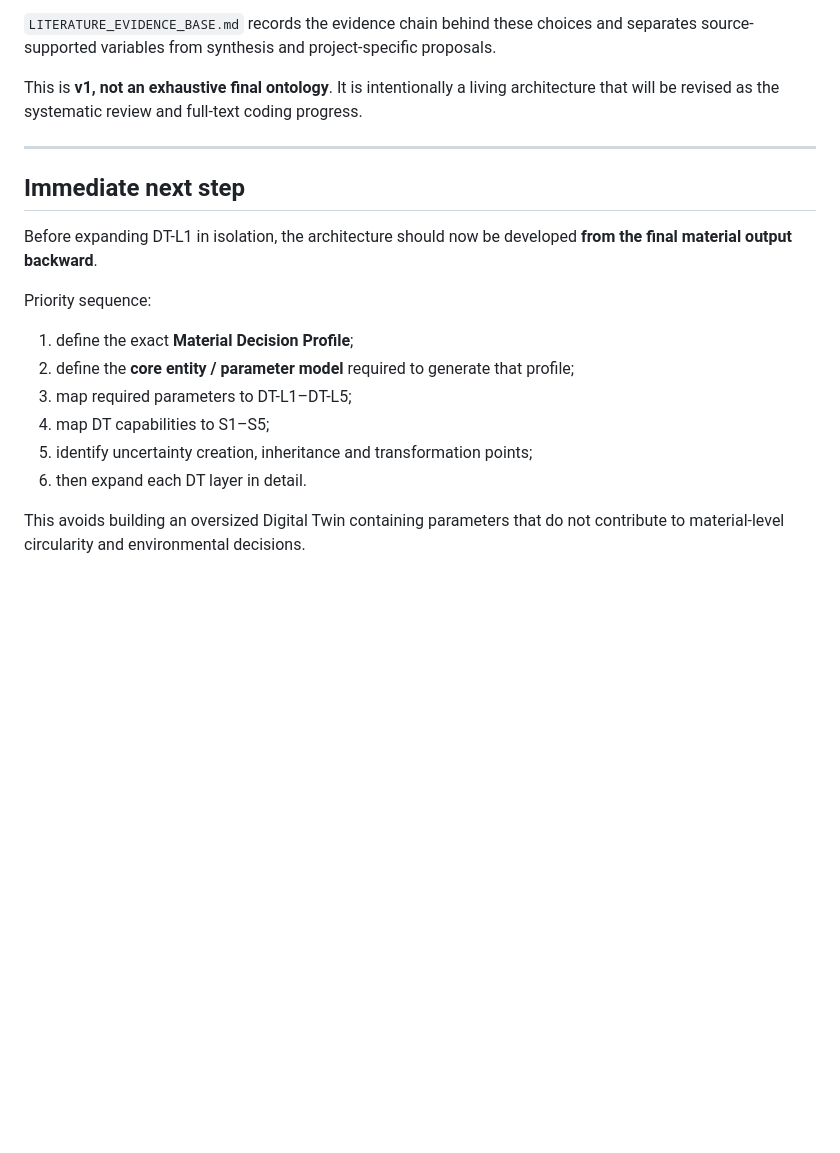
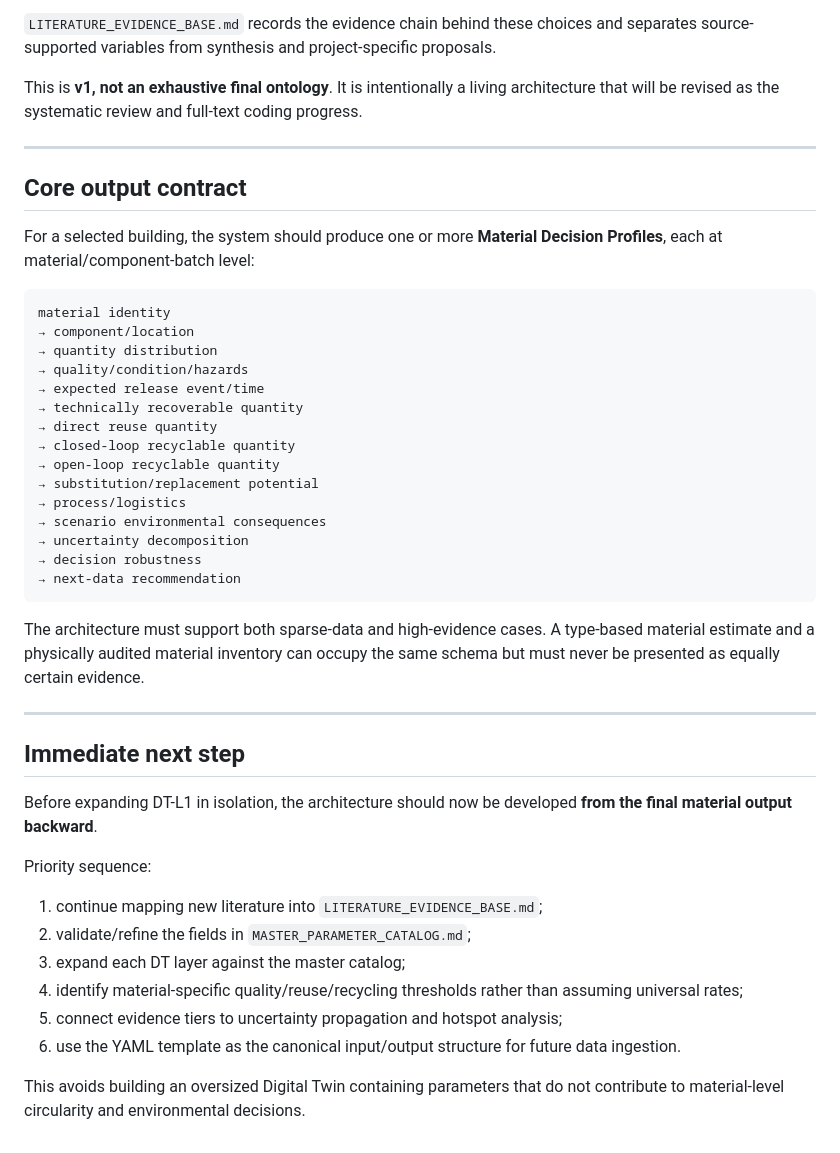
Before and after one commit to Hosseinabdeyazd/Review-Paper-IOER, a Markdown page: Digital Twin Architecture/README.md, the part around one of its changes. GitHub-like rendering; blank space fills up the shorter version.

Commit message:
Upgrade Digital Twin README to literature-informed v0.3 architecture

````diff
--- a/Digital Twin Architecture/README.md
+++ b/Digital Twin Architecture/README.md
@@ -346,17 +372,43 @@ This is **v1, not an exhaustive final ontology**. It is intentionally a living a
 
 ---
 
+## Core output contract
+
+For a selected building, the system should produce one or more **Material Decision Profiles**, each at material/component-batch level:
+
+```text
+material identity
+→ component/location
+→ quantity distribution
+→ quality/condition/hazards
+→ expected release event/time
+→ technically recoverable quantity
+→ direct reuse quantity
+→ closed-loop recyclable quantity
+→ open-loop recyclable quantity
+→ substitution/replacement potential
+→ process/logistics
+→ scenario environmental consequences
+→ uncertainty decomposition
+→ decision robustness
+→ next-data recommendation
+```
+
+The architecture must support both sparse-data and high-evidence cases. A type-based material estimate and a physically audited material inventory can occupy the same schema but must never be presented as equally certain evidence.
+
+---
+
 ## Immediate next step
 
 Before expanding DT-L1 in isolation, the architecture should now be developed **from the final material output backward**.
 
 Priority sequence:
 
-1. define the exact **Material Decision Profile**;
-2. define the **core entity / parameter model** required to generate that profile;
-3. map required parameters to DT-L1–DT-L5;
-4. map DT capabilities to S1–S5;
-5. identify uncertainty creation, inheritance and transformation points;
-6. then expand each DT layer in detail.
+1. continue mapping new literature into `LITERATURE_EVIDENCE_BASE.md`;
+2. validate/refine the fields in `MASTER_PARAMETER_CATALOG.md`;
+3. expand each DT layer against the master catalog;
+4. identify material-specific quality/reuse/recycling thresholds rather than assuming universal rates;
+5. connect evidence tiers to uncertainty propagation and hotspot analysis;
+6. use the YAML template as the canonical input/output structure for future data ingestion.
 
 This avoids building an oversized Digital Twin containing parameters that do not contribute to material-level circularity and environmental decisions.
````
Also changed, not shown: other parts of Digital Twin Architecture/README.md (+27 -1 lines).
